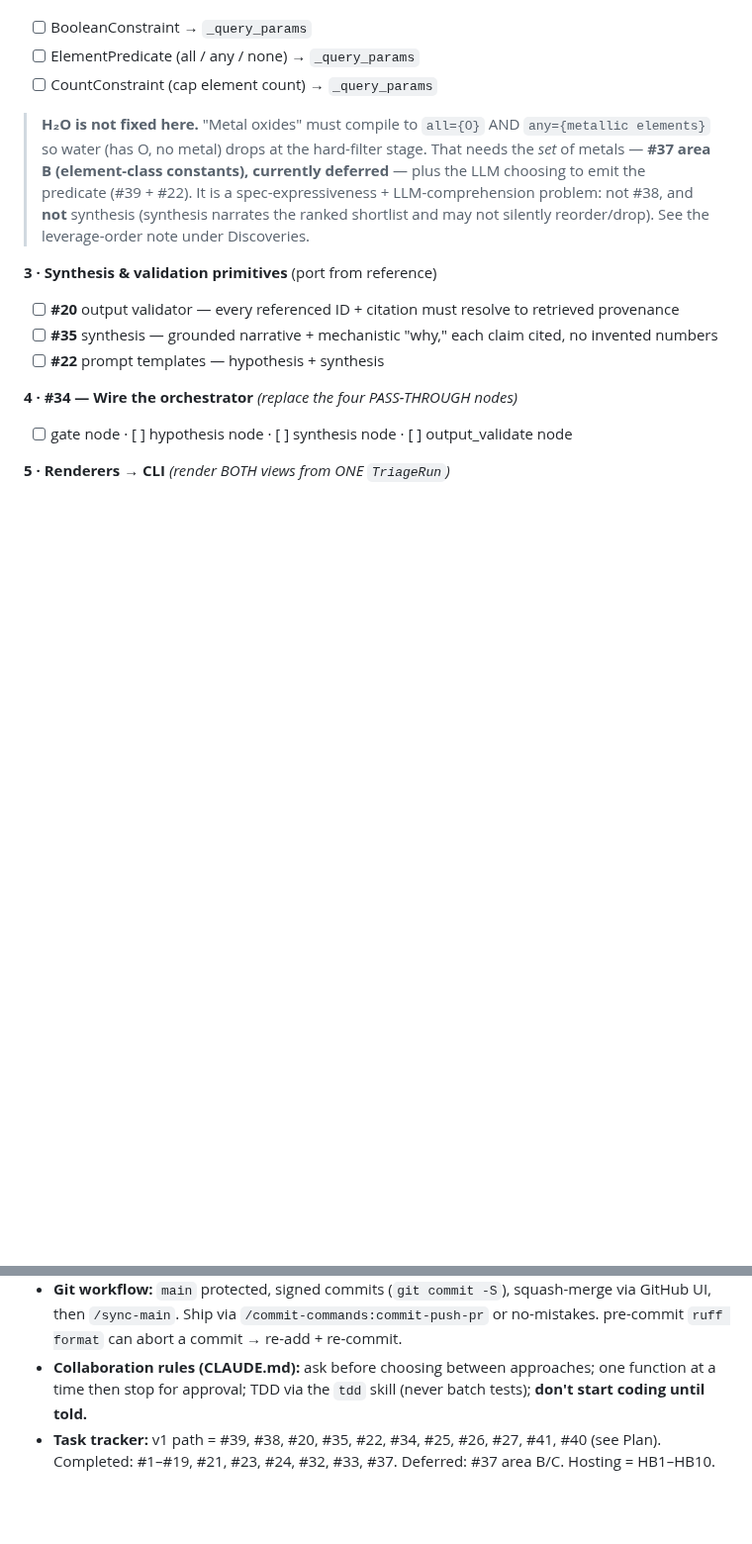
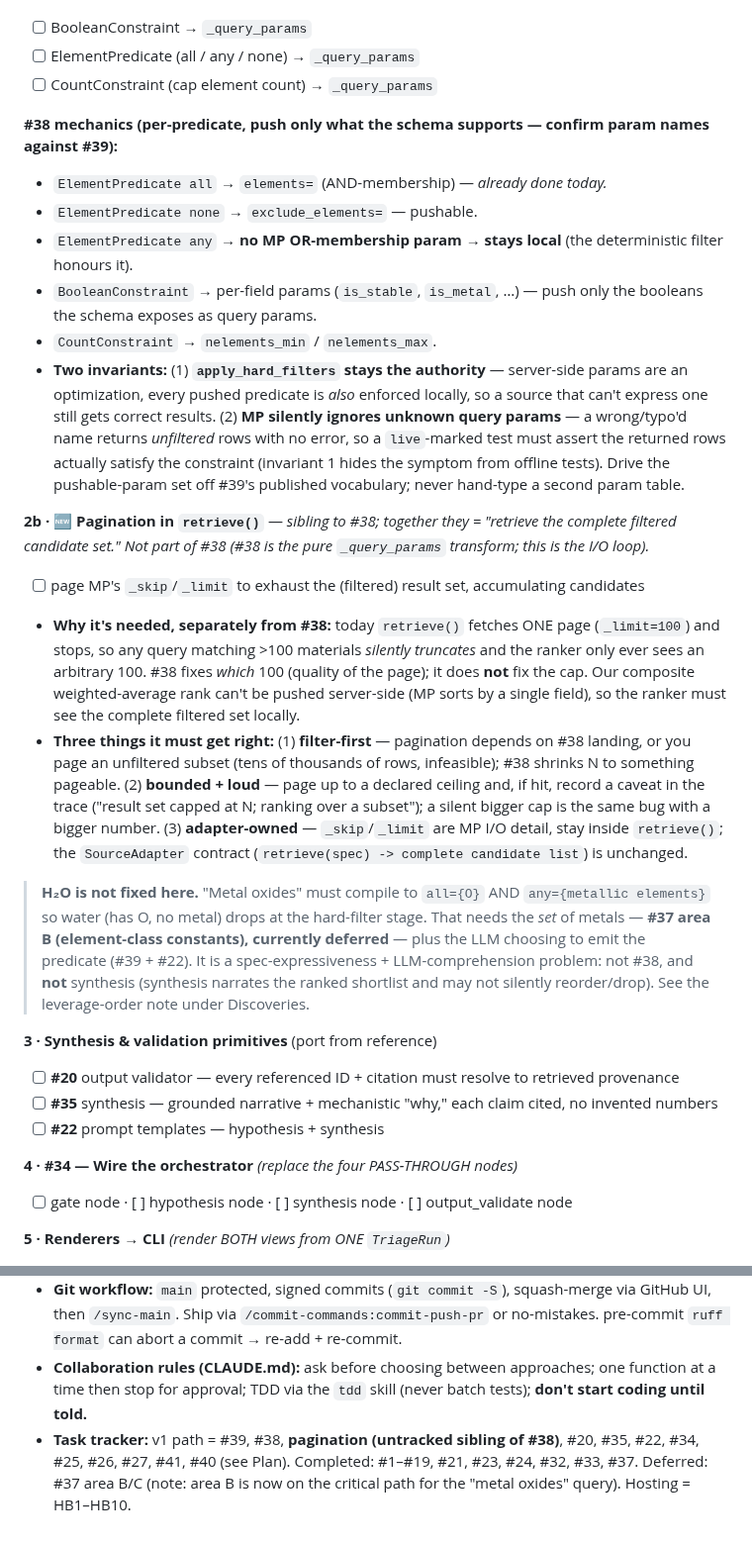
Before and after one commit to kianpu34593/materials-triage, a Markdown page: docs/handoff.md, 2 parts joined by grey strips. Shown at 99% size. GitHub-like rendering; blank space fills up the shorter version.

Commit message:
docs(handoff): record #38 per-predicate mechanics + add pagination task (#60)
Capture this session's design work in the build order so the next session
doesn't re-derive it:

- #38 mechanics: per-predicate param mapping (all→elements, none→
  exclude_elements, any→stays local since MP has no OR-membership param,
  boolean→per-field, count→nelements_min/max) + the two invariants
  (apply_hard_filters stays the authority; MP silently ignores unknown
  params, so a live test must assert returned rows satisfy the constraint).
- New 2b · pagination in retrieve(): a sibling to #38, not part of it.
  retrieve() fetches one page today and silently truncates >100-match
  queries; #38 fixes which 100, not the cap. Records filter-first ordering,
  bounded+loud cap (declared caveat, no silent truncation), adapter-owned.
- Task tracker: list pagination as an untracked sibling; note #37 area B is
  now on the critical path for "metal oxides".

Co-authored-by: Claude Opus 4.8 (1M context) <noreply@anthropic.com>

```diff
--- a/docs/handoff.md
+++ b/docs/handoff.md
@@ -45,6 +45,19 @@ from being spent on rows that `apply_hard_filters` will drop. That stage stays t
 - [ ] BooleanConstraint → `_query_params`
 - [ ] ElementPredicate (all / any / none) → `_query_params`
 - [ ] CountConstraint (cap element count) → `_query_params`
+
+**#38 mechanics (per-predicate, push only what the schema supports — confirm param names against #39):**
+- `ElementPredicate all` → `elements=` (AND-membership) — *already done today.*
+- `ElementPredicate none` → `exclude_elements=` — pushable.
+- `ElementPredicate any` → **no MP OR-membership param** → **stays local** (the deterministic filter honours it).
+- `BooleanConstraint` → per-field params (`is_stable`, `is_metal`, …) — push only the booleans the schema exposes as query params.
+- `CountConstraint` → `nelements_min` / `nelements_max`.
+- **Two invariants:** (1) **`apply_hard_filters` stays the authority** — server-side params are an optimization, every pushed predicate is *also* enforced locally, so a source that can't express one still gets correct results. (2) **MP silently ignores unknown query params** — a wrong/typo'd name returns *unfiltered* rows with no error, so a `live`-marked test must assert the returned rows actually satisfy the constraint (invariant 1 hides the symptom from offline tests). Drive the pushable-param set off #39's published vocabulary; never hand-type a second param table.
+
+**2b · 🆕 Pagination in `retrieve()`** — *sibling to #38; together they = "retrieve the complete filtered candidate set." Not part of #38 (#38 is the pure `_query_params` transform; this is the I/O loop).*
+- [ ] page MP's `_skip`/`_limit` to exhaust the (filtered) result set, accumulating candidates
+- **Why it's needed, separately from #38:** today `retrieve()` fetches ONE page (`_limit=100`) and stops, so any query matching >100 materials *silently truncates* and the ranker only ever sees an arbitrary 100. #38 fixes *which* 100 (quality of the page); it does **not** fix the cap. Our composite weighted-average rank can't be pushed server-side (MP sorts by a single field), so the ranker must see the complete filtered set locally.
+- **Three things it must get right:** (1) **filter-first** — pagination depends on #38 landing, or you page an unfiltered subset (tens of thousands of rows, infeasible); #38 shrinks N to something pageable. (2) **bounded + loud** — page up to a declared ceiling and, if hit, record a caveat in the trace ("result set capped at N; ranking over a subset"); a silent bigger cap is the same bug with a bigger number. (3) **adapter-owned** — `_skip`/`_limit` are MP I/O detail, stay inside `retrieve()`; the `SourceAdapter` contract (`retrieve(spec) -> complete candidate list`) is unchanged.
 
 > **H₂O is not fixed here.** "Metal oxides" must compile to `all={O}` AND `any={metallic elements}` so water
 > (has O, no metal) drops at the hard-filter stage. That needs the *set* of metals — **#37 area B
@@ -153,5 +166,6 @@ Ready now: **HB4** (tier/rate-limit/metering), **HB5**, **HB6**, HB1's remaining
   abort a commit → re-add + re-commit.
 - **Collaboration rules (CLAUDE.md):** ask before choosing between approaches; one function at a time then
   stop for approval; TDD via the `tdd` skill (never batch tests); **don't start coding until told.**
-- **Task tracker:** v1 path = #39, #38, #20, #35, #22, #34, #25, #26, #27, #41, #40 (see Plan). Completed:
-  #1–#19, #21, #23, #24, #32, #33, #37. Deferred: #37 area B/C. Hosting = HB1–HB10.
+- **Task tracker:** v1 path = #39, #38, **pagination (untracked sibling of #38)**, #20, #35, #22, #34, #25,
+  #26, #27, #41, #40 (see Plan). Completed: #1–#19, #21, #23, #24, #32, #33, #37. Deferred: #37 area B/C
+  (note: area B is now on the critical path for the "metal oxides" query). Hosting = HB1–HB10.
```
